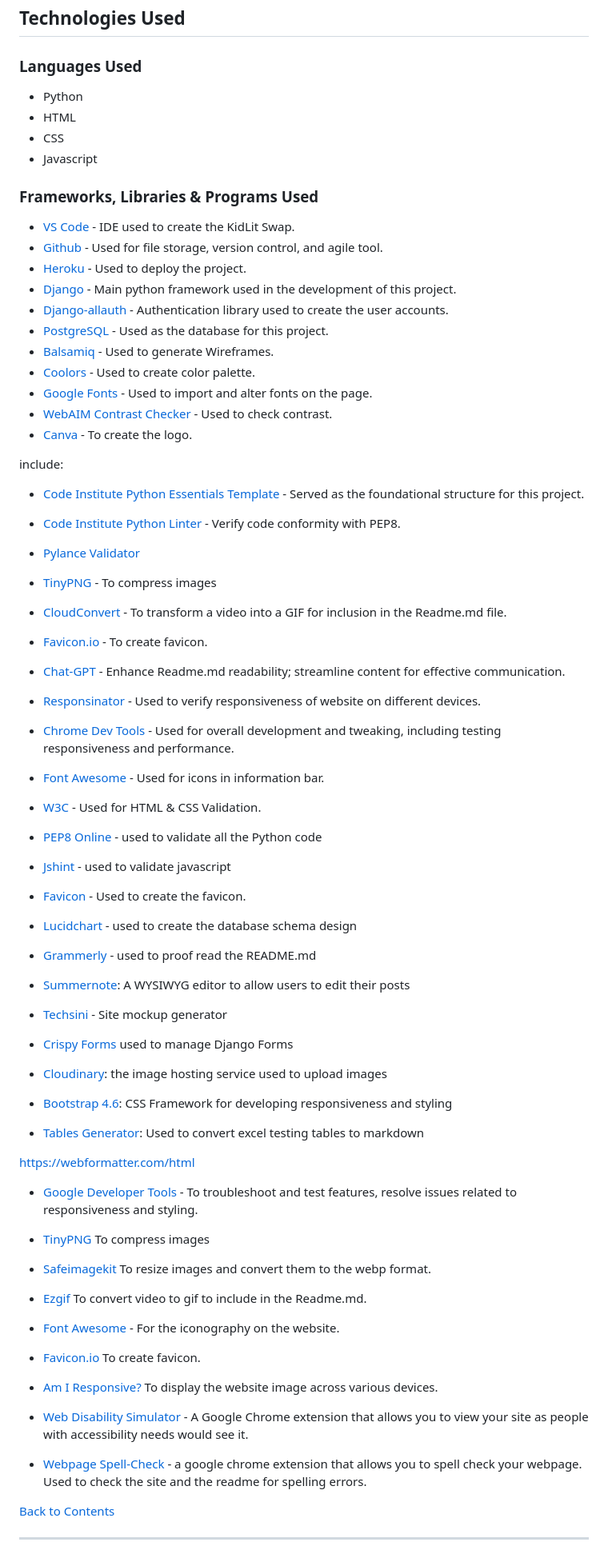
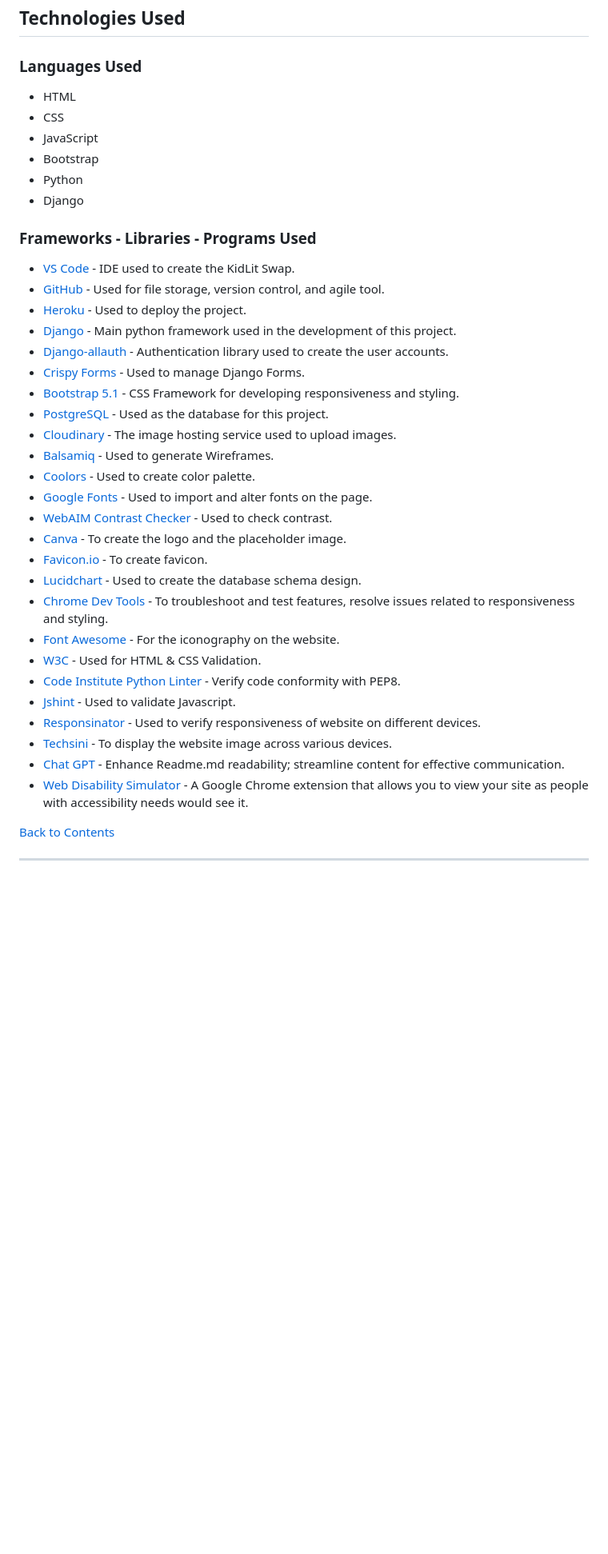
Before and after one commit to IzabellaLopes/kidlit-swap, a Markdown page: README.md, the part around one of its changes. Shown at 80% size. GitHub-like rendering; blank space fills up the shorter version.

Commit message:
Add Technologies Used to Readme file

```diff
--- a/README.md
+++ b/README.md
@@ -599,80 +599,40 @@ In addition to the user stories outlined in the "Future Features," I also plan t
 
 ### Languages Used
 
-- Python
 - HTML
 - CSS
-- Javascript
+- JavaScript
+- Bootstrap
+- Python
+- Django
 
-### Frameworks, Libraries & Programs Used
+### Frameworks - Libraries - Programs Used
 
 - [VS Code](https://code.visualstudio.com/) - IDE used to create the KidLit Swap.
-- [Github](https://github.com/) - Used for file storage, version control, and agile tool.
+- [GitHub](https://github.com/) - Used for file storage, version control, and agile tool.
 - [Heroku](https://www.heroku.com/) - Used to deploy the project.
 - [Django](https://www.djangoproject.com/) - Main python framework used in the development of this project.
-- [Django-allauth](https://django-allauth.readthedocs.io/en/latest/installation.html) - Authentication library used to create the user accounts.
+- [Django-allauth](https://pypi.org/project/django-allauth/) - Authentication library used to create the user accounts.
+- [Crispy Forms](https://django-crispy-forms.readthedocs.io/en/latest/) - Used to manage Django Forms.
+- [Bootstrap 5.1](https://getbootstrap.com/docs/5.1/getting-started/introduction/) - CSS Framework for developing responsiveness and styling.
 - [PostgreSQL](https://www.postgresql.org/) - Used as the database for this project.
+- [Cloudinary](https://cloudinary.com/) - The image hosting service used to upload images.
 - [Balsamiq](https://balsamiq.com/) - Used to generate Wireframes.
 - [Coolors](https://coolors.co/) - Used to create color palette.
 - [Google Fonts](https://fonts.google.com/) - Used to import and alter fonts on the page.
 - [WebAIM Contrast Checker](https://webaim.org/resources/contrastchecker/) - Used to check contrast.
-- [Canva](https://www.canva.com/) - To create the logo.
-
-include:
-- [Code Institute Python Essentials Template](https://github.com/Code-Institute-Org/python-essentials-template) - Served as the foundational structure for this project.
-
+- [Canva](https://www.canva.com/) - To create the logo and the placeholder image.
+- [Favicon.io](https://favicon.io/) - To create favicon.
+- [Lucidchart](https://lucid.app/documents#/dashboard) - Used to create the database schema design.
+- [Chrome Dev Tools](https://developer.chrome.com/docs/devtools/) - To troubleshoot and test features, resolve issues related to responsiveness and styling.
+- [Font Awesome](https://fontawesome.com/) - For the iconography on the website.
+- [W3C](https://www.w3.org/) - Used for HTML & CSS Validation.
 - [Code Institute Python Linter](https://pep8ci.herokuapp.com/) - Verify code conformity with PEP8.
-
-- [Pylance Validator](https://marketplace.visualstudio.com/items?itemName=ms-python.vscode-pylance)
-
-
-- [TinyPNG](https://tinypng.com/) - To compress images
-
-- [CloudConvert](https://cloudconvert.com/) - To transform a video into a GIF for inclusion in the Readme.md file.
-
-- [Favicon.io](https://favicon.io/) - To create favicon.
-
-- [Chat-GPT](https://chat.openai.com/) - Enhance Readme.md readability; streamline content for effective communication.
-
-
+- [Jshint](https://jshint.com/) - Used to validate Javascript.
 - [Responsinator](http://www.responsinator.com/) - Used to verify responsiveness of website on different devices.
-- [Chrome Dev Tools](https://developer.chrome.com/docs/devtools/) - Used for overall development and tweaking, including testing responsiveness and performance.
-- [Font Awesome](https://fontawesome.com/) - Used for icons in information bar.
-- [W3C](https://www.w3.org/) - Used for HTML & CSS Validation.
-- [PEP8 Online](http://pep8online.com/) - used to validate all the Python code
-- [Jshint](https://jshint.com/) - used to validate javascript
-- [Favicon](https://favicon.io/) - Used to create the favicon.
-- [Lucidchart](https://lucid.app/documents#/dashboard) - used to create the database schema design
-- [Grammerly](https://app.grammarly.com/) - used to proof read the README.md
-- [Summernote](https://summernote.org/): A WYSIWYG editor to allow users to edit their posts
-- [Techsini](https://techsini.com/multi-mockup/index.php) - Site mockup generator
-- [Crispy Forms](https://django-crispy-forms.readthedocs.io/en/latest/) used to manage Django Forms
-- [Cloudinary](https://cloudinary.com/): the image hosting service used to upload images
-- [Bootstrap 4.6](https://getbootstrap.com/docs/4.6/getting-started/introduction/): CSS Framework for developing responsiveness and styling
-- [Tables Generator](https://www.tablesgenerator.com/markdown_tables): Used to convert excel testing tables to markdown
-
-
-
-https://webformatter.com/html
-
-
-- [Google Developer Tools](https://developers.google.com/web/tools) - To troubleshoot and test features, resolve issues related to responsiveness and styling.
-
-- [TinyPNG](https://tinypng.com/) To compress images
-
-- [Safeimagekit](https://safeimagekit.com/) To resize images and convert them to the webp format.
-
-- [Ezgif](https://ezgif.com/video-to-gif/) To convert video to gif to include in the Readme.md.
-
-- [Font Awesome](https://fontawesome.com/) - For the iconography on the website.
-
-- [Favicon.io](https://favicon.io/) To create favicon.
-
-- [Am I Responsive?](http://ami.responsivedesign.is/) To display the website image across various devices.
-
+- [Techsini](https://techsini.com/multi-mockup/index.php) - To display the website image across various devices.
+- [Chat GPT](https://chat.openai.com/) - Enhance Readme.md readability; streamline content for effective communication.
 - [Web Disability Simulator](https://chrome.google.com/webstore/detail/web-disability-simulator/olioanlbgbpmdlgjnnampnnlohigkjla) - A Google Chrome extension that allows you to view your site as people with accessibility needs would see it.
-
-- [Webpage Spell-Check](https://chrome.google.com/webstore/detail/webpage-spell-check/mgdhaoimpabdhmacaclbbjddhngchjik/related) - a google chrome extension that allows you to spell check your webpage. Used to check the site and the readme for spelling errors.
 
 
 [Back to Contents](#contents)
```
Also changed, not shown: other parts of README.md (+1 -1 lines).
